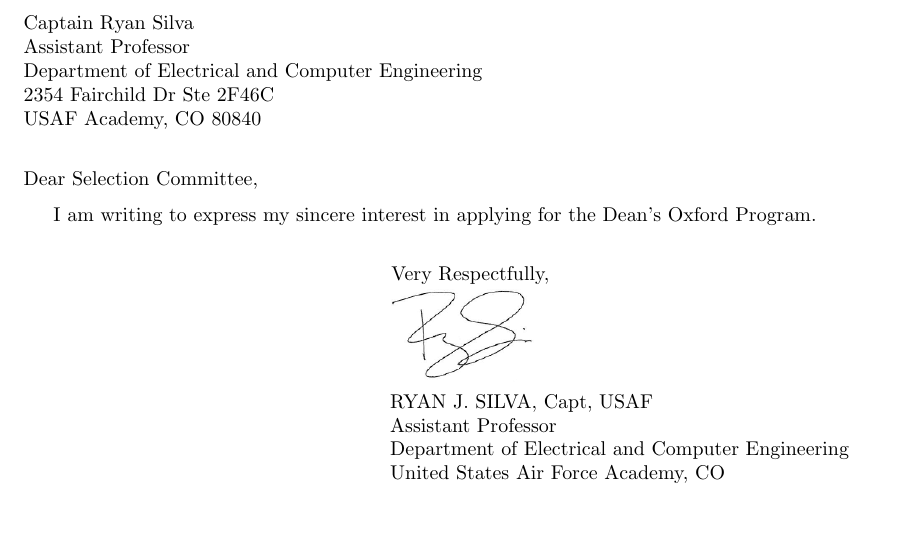
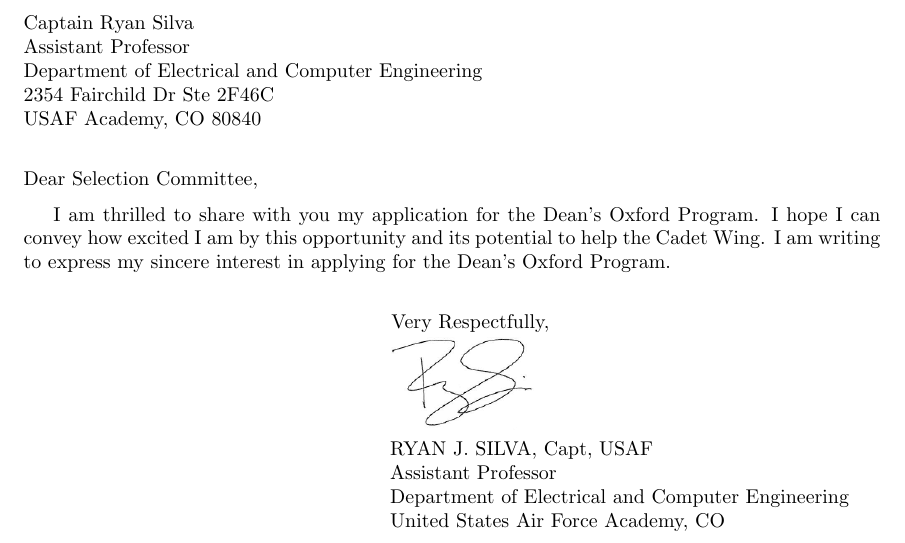
Before and after one commit to sivwizinbiznilva/MFR, a LaTeX document (MFR.tex): part of page 1 of 22, cut so that both start at the same text, the shorter picture padded with empty space. Compiled offline with pdfLaTeX.

Commit message:
small changes

```diff
--- a/MFR.tex
+++ b/MFR.tex
@@ -36,6 +36,7 @@
 
 \noindent Dear Selection Committee,
 
+I am thrilled to share with you my application for the Dean's Oxford Program. I hope I can convey how excited I am by this opportunity and its potential to help the Cadet Wing.
 I am writing to express my sincere interest in applying for the Dean's Oxford Program.  \\
 
 %\vspace{10mm}
```
